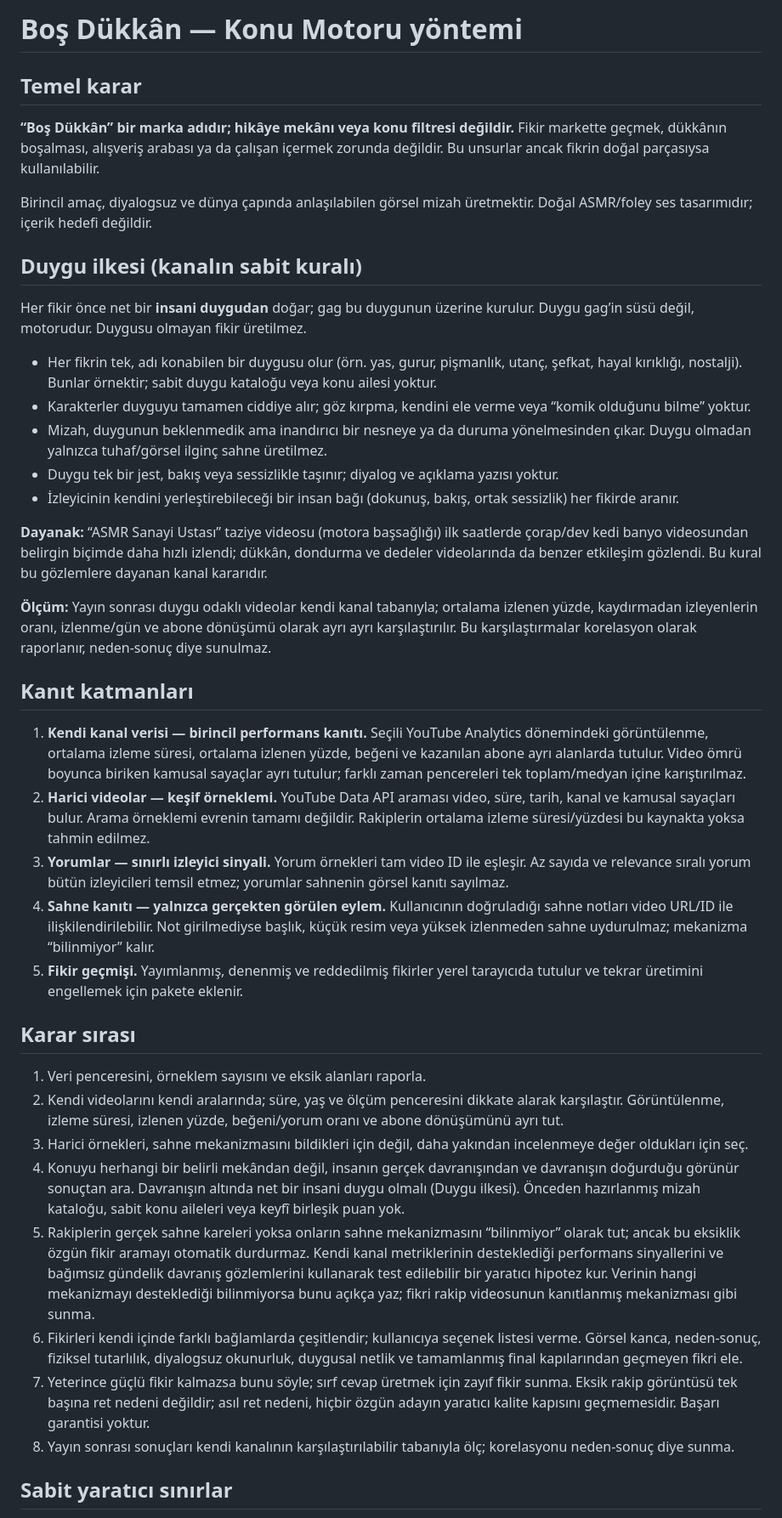
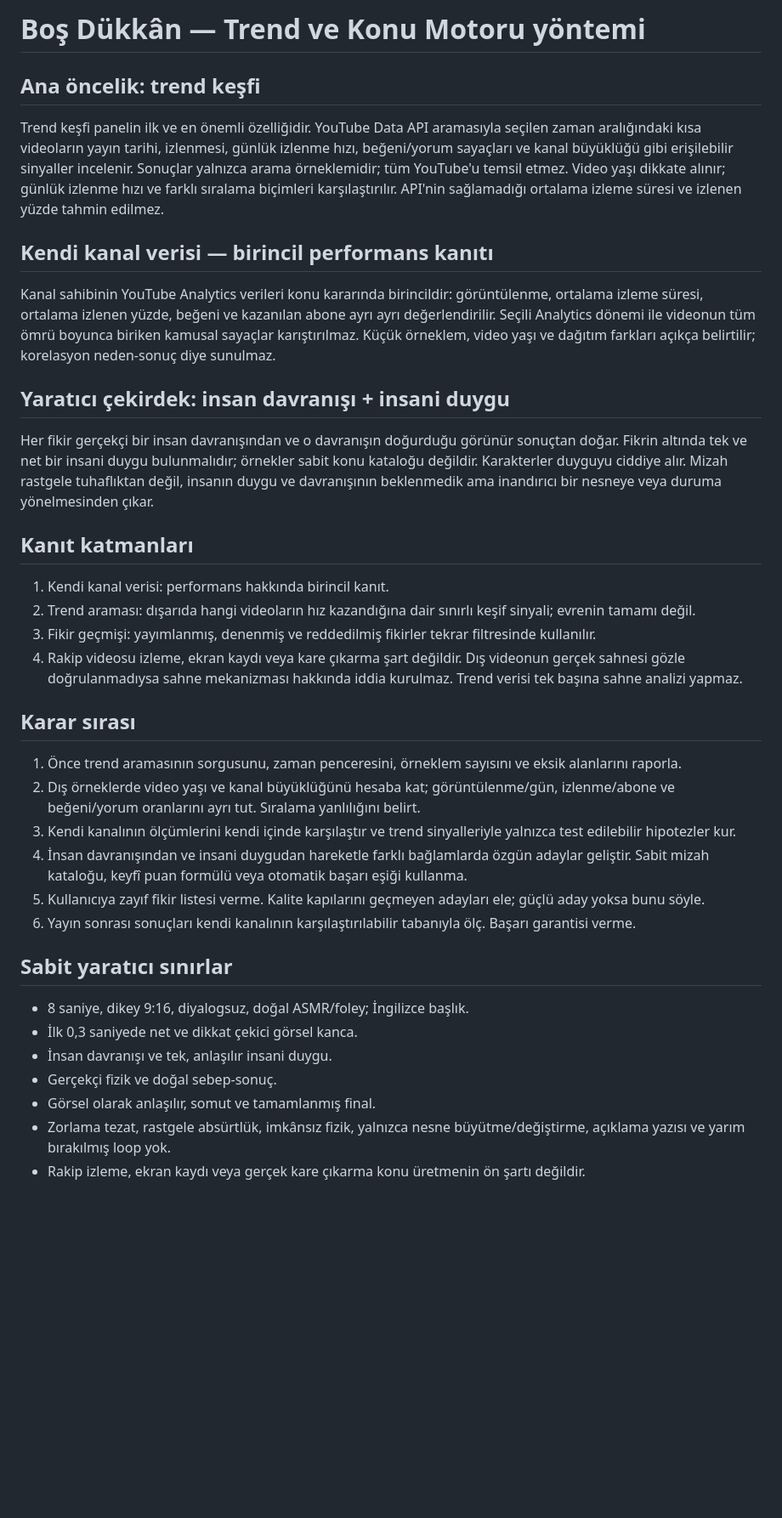
Before and after one commit to agabeyayd-lgtm/bos-dukkan-analiz, a Markdown page: TOPIC_ENGINE_SPEC.md, the part around one of its changes. Shown at 85% size. Rendered like a GitHub page; blank space fills up the shorter version.

Commit message:
Refocus panel on trend discovery and own-channel topic engine; remove rival viewing UI

```diff
--- a/TOPIC_ENGINE_SPEC.md
+++ b/TOPIC_ENGINE_SPEC.md
@@ -1,43 +1,34 @@
-# Boş Dükkân — Konu Motoru yöntemi
+# Boş Dükkân — Trend ve Konu Motoru yöntemi
 
-## Temel karar
+## Ana öncelik: trend keşfi
+Trend keşfi panelin ilk ve en önemli özelliğidir. YouTube Data API aramasıyla seçilen zaman aralığındaki kısa videoların yayın tarihi, izlenmesi, günlük izlenme hızı, beğeni/yorum sayaçları ve kanal büyüklüğü gibi erişilebilir sinyaller incelenir. Sonuçlar yalnızca arama örneklemidir; tüm YouTube'u temsil etmez. Video yaşı dikkate alınır; günlük izlenme hızı ve farklı sıralama biçimleri karşılaştırılır. API'nin sağlamadığı ortalama izleme süresi ve izlenen yüzde tahmin edilmez.
 
-**“Boş Dükkân” bir marka adıdır; hikâye mekânı veya konu filtresi değildir.** Fikir markette geçmek, dükkânın boşalması, alışveriş arabası ya da çalışan içermek zorunda değildir. Bu unsurlar ancak fikrin doğal parçasıysa kullanılabilir.
+## Kendi kanal verisi — birincil performans kanıtı
+Kanal sahibinin YouTube Analytics verileri konu kararında birincildir: görüntülenme, ortalama izleme süresi, ortalama izlenen yüzde, beğeni ve kazanılan abone ayrı ayrı değerlendirilir. Seçili Analytics dönemi ile videonun tüm ömrü boyunca biriken kamusal sayaçlar karıştırılmaz. Küçük örneklem, video yaşı ve dağıtım farkları açıkça belirtilir; korelasyon neden-sonuç diye sunulmaz.
 
-Birincil amaç, diyalogsuz ve dünya çapında anlaşılabilen görsel mizah üretmektir. Doğal ASMR/foley ses tasarımıdır; içerik hedefi değildir.
-
-## Duygu ilkesi (kanalın sabit kuralı)
-
-Her fikir önce net bir **insani duygudan** doğar; gag bu duygunun üzerine kurulur. Duygu gag’in süsü değil, motorudur. Duygusu olmayan fikir üretilmez.
-
-- Her fikrin tek, adı konabilen bir duygusu olur (örn. yas, gurur, pişmanlık, utanç, şefkat, hayal kırıklığı, nostalji). Bunlar örnektir; sabit duygu kataloğu veya konu ailesi yoktur.
-- Karakterler duyguyu tamamen ciddiye alır; göz kırpma, kendini ele verme veya “komik olduğunu bilme” yoktur.
-- Mizah, duygunun beklenmedik ama inandırıcı bir nesneye ya da duruma yönelmesinden çıkar. Duygu olmadan yalnızca tuhaf/görsel ilginç sahne üretilmez.
-- Duygu tek bir jest, bakış veya sessizlikle taşınır; diyalog ve açıklama yazısı yoktur.
-- İzleyicinin kendini yerleştirebileceği bir insan bağı (dokunuş, bakış, ortak sessizlik) her fikirde aranır.
-
-**Dayanak:** “ASMR Sanayi Ustası” taziye videosu (motora başsağlığı) ilk saatlerde çorap/dev kedi banyo videosundan belirgin biçimde daha hızlı izlendi; dükkân, dondurma ve dedeler videolarında da benzer etkileşim gözlendi. Bu kural bu gözlemlere dayanan kanal kararıdır.
-
-**Ölçüm:** Yayın sonrası duygu odaklı videolar kendi kanal tabanıyla; ortalama izlenen yüzde, kaydırmadan izleyenlerin oranı, izlenme/gün ve abone dönüşümü olarak ayrı ayrı karşılaştırılır. Bu karşılaştırmalar korelasyon olarak raporlanır, neden-sonuç diye sunulmaz.
+## Yaratıcı çekirdek: insan davranışı + insani duygu
+Her fikir gerçekçi bir insan davranışından ve o davranışın doğurduğu görünür sonuçtan doğar. Fikrin altında tek ve net bir insani duygu bulunmalıdır; örnekler sabit konu kataloğu değildir. Karakterler duyguyu ciddiye alır. Mizah rastgele tuhaflıktan değil, insanın duygu ve davranışının beklenmedik ama inandırıcı bir nesneye veya duruma yönelmesinden çıkar.
 
 ## Kanıt katmanları
-
-1. **Kendi kanal verisi — birincil performans kanıtı.** Seçili YouTube Analytics dönemindeki görüntülenme, ortalama izleme süresi, ortalama izlenen yüzde, beğeni ve kazanılan abone ayrı alanlarda tutulur. Video ömrü boyunca biriken kamusal sayaçlar ayrı tutulur; farklı zaman pencereleri tek toplam/medyan içine karıştırılmaz.
-2. **Harici videolar — keşif örneklemi.** YouTube Data API araması video, süre, tarih, kanal ve kamusal sayaçları bulur. Arama örneklemi evrenin tamamı değildir. Rakiplerin ortalama izleme süresi/yüzdesi bu kaynakta yoksa tahmin edilmez.
-3. **Yorumlar — sınırlı izleyici sinyali.** Yorum örnekleri tam video ID ile eşleşir. Az sayıda ve relevance sıralı yorum bütün izleyicileri temsil etmez; yorumlar sahnenin görsel kanıtı sayılmaz.
-4. **Sahne kanıtı — yalnızca gerçekten görülen eylem.** Kullanıcının doğruladığı sahne notları video URL/ID ile ilişkilendirilebilir. Not girilmediyse başlık, küçük resim veya yüksek izlenmeden sahne uydurulmaz; mekanizma “bilinmiyor” kalır.
-5. **Fikir geçmişi.** Yayımlanmış, denenmiş ve reddedilmiş fikirler yerel tarayıcıda tutulur ve tekrar üretimini engellemek için pakete eklenir.
+1. Kendi kanal verisi: performans hakkında birincil kanıt.
+2. Trend araması: dışarıda hangi videoların hız kazandığına dair sınırlı keşif sinyali; evrenin tamamı değil.
+3. Fikir geçmişi: yayımlanmış, denenmiş ve reddedilmiş fikirler tekrar filtresinde kullanılır.
+4. Rakip videosu izleme, ekran kaydı veya kare çıkarma şart değildir. Dış videonun gerçek sahnesi gözle doğrulanmadıysa sahne mekanizması hakkında iddia kurulmaz. Trend verisi tek başına sahne analizi yapmaz.
 
 ## Karar sırası
-
-1. Veri penceresini, örneklem sayısını ve eksik alanları raporla.
-2. Kendi videolarını kendi aralarında; süre, yaş ve ölçüm penceresini dikkate alarak karşılaştır. Görüntülenme, izleme süresi, izlenen yüzde, beğeni/yorum oranı ve abone dönüşümünü ayrı tut.
-3. Harici örnekleri, sahne mekanizmasını bildikleri için değil, daha yakından incelenmeye değer oldukları için seç.
-4. Konuyu herhangi bir belirli mekândan değil, insanın gerçek davranışından ve davranışın doğurduğu görünür sonuçtan ara. Davranışın altında net bir insani duygu olmalı (Duygu ilkesi). Önceden hazırlanmış mizah kataloğu, sabit konu aileleri veya keyfî birleşik puan yok.
-5. Rakiplerin gerçek sahne kareleri yoksa onların sahne mekanizmasını “bilinmiyor” olarak tut; ancak bu eksiklik özgün fikir aramayı otomatik durdurmaz. Kendi kanal metriklerinin desteklediği performans sinyallerini ve bağımsız gündelik davranış gözlemlerini kullanarak test edilebilir bir yaratıcı hipotez kur. Verinin hangi mekanizmayı desteklediği bilinmiyorsa bunu açıkça yaz; fikri rakip videosunun kanıtlanmış mekanizması gibi sunma.
-6. Fikirleri kendi içinde farklı bağlamlarda çeşitlendir; kullanıcıya seçenek listesi verme. Görsel kanca, neden-sonuç, fiziksel tutarlılık, diyalogsuz okunurluk, duygusal netlik ve tamamlanmış final kapılarından geçmeyen fikri ele.
-7. Yeterince güçlü fikir kalmazsa bunu söyle; sırf cevap üretmek için zayıf fikir sunma. Eksik rakip görüntüsü tek başına ret nedeni değildir; asıl ret nedeni, hiçbir özgün adayın yaratıcı kalite kapısını geçmemesidir. Başarı garantisi yoktur.
-8. Yayın sonrası sonuçları kendi kanalının karşılaştırılabilir tabanıyla ölç; korelasyonu neden-sonuç diye sunma.
+1. Önce trend aramasının sorgusunu, zaman penceresini, örneklem sayısını ve eksik alanlarını raporla.
+2. Dış örneklerde video yaşı ve kanal büyüklüğünü hesaba kat; görüntülenme/gün, izlenme/abone ve beğeni/yorum oranlarını ayrı tut. Sıralama yanlılığını belirt.
+3. Kendi kanalının ölçümlerini kendi içinde karşılaştır ve trend sinyalleriyle yalnızca test edilebilir hipotezler kur.
+4. İnsan davranışından ve insani duygudan hareketle farklı bağlamlarda özgün adaylar geliştir. Sabit mizah kataloğu, keyfî puan formülü veya otomatik başarı eşiği kullanma.
+5. Kullanıcıya zayıf fikir listesi verme. Kalite kapılarını geçmeyen adayları ele; güçlü aday yoksa bunu söyle.
+6. Yayın sonrası sonuçları kendi kanalının karşılaştırılabilir tabanıyla ölç. Başarı garantisi verme.
 
 ## Sabit yaratıcı sınırlar
+- 8 saniye, dikey 9:16, diyalogsuz, doğal ASMR/foley; İngilizce başlık.
+- İlk 0,3 saniyede net ve dikkat çekici görsel kanca.
+- İnsan davranışı ve tek, anlaşılır insani duygu.
+- Gerçekçi fizik ve doğal sebep-sonuç.
+- Görsel olarak anlaşılır, somut ve tamamlanmış final.
+- Zorlama tezat, rastgele absürtlük, imkânsız fizik, yalnızca nesne büyütme/değiştirme, açıklama yazısı ve yarım bırakılmış loop yok.
+- Rakip izleme, ekran kaydı veya gerçek kare çıkarma konu üretmenin ön şartı değildir.
 
```
Also changed, not shown: other parts of TOPIC_ENGINE_SPEC.md (+2 -11 lines).
